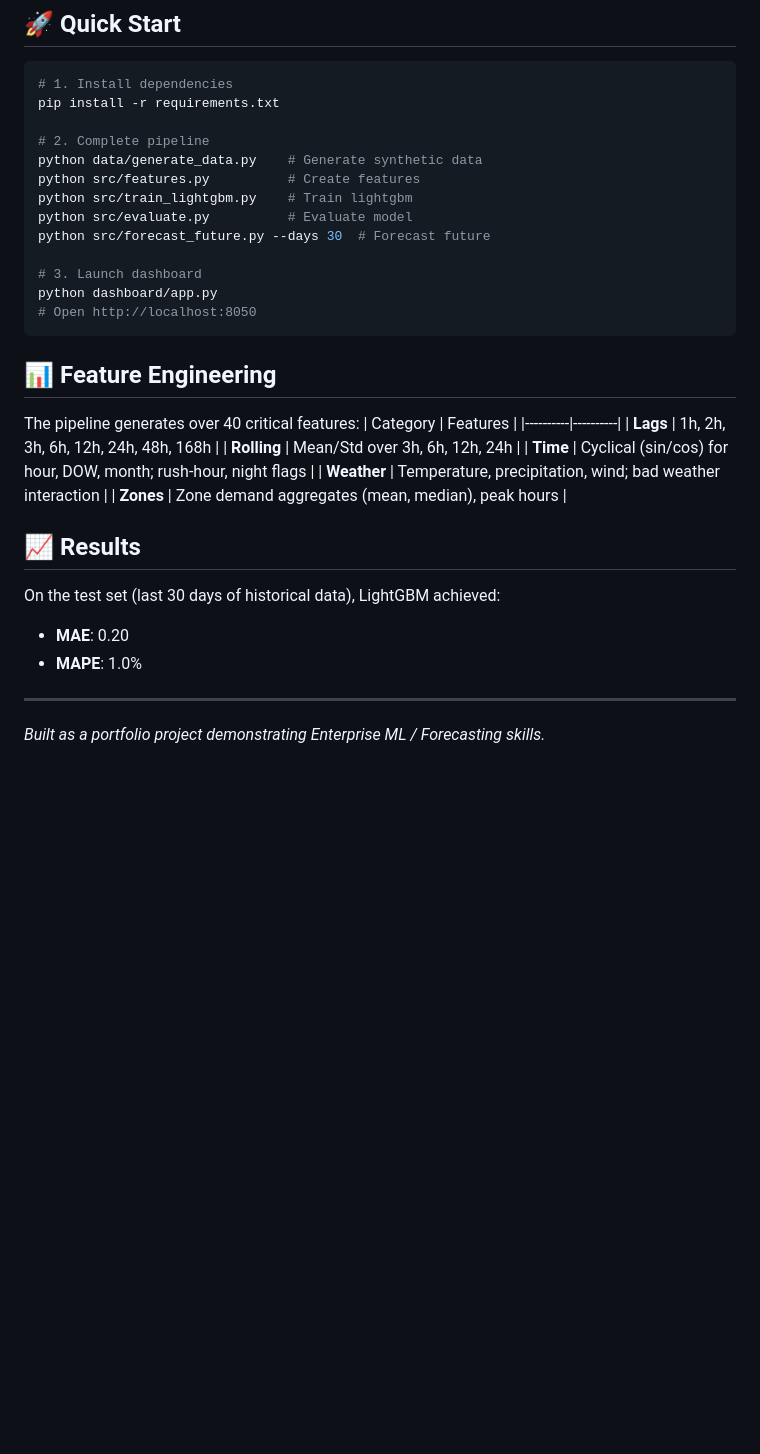
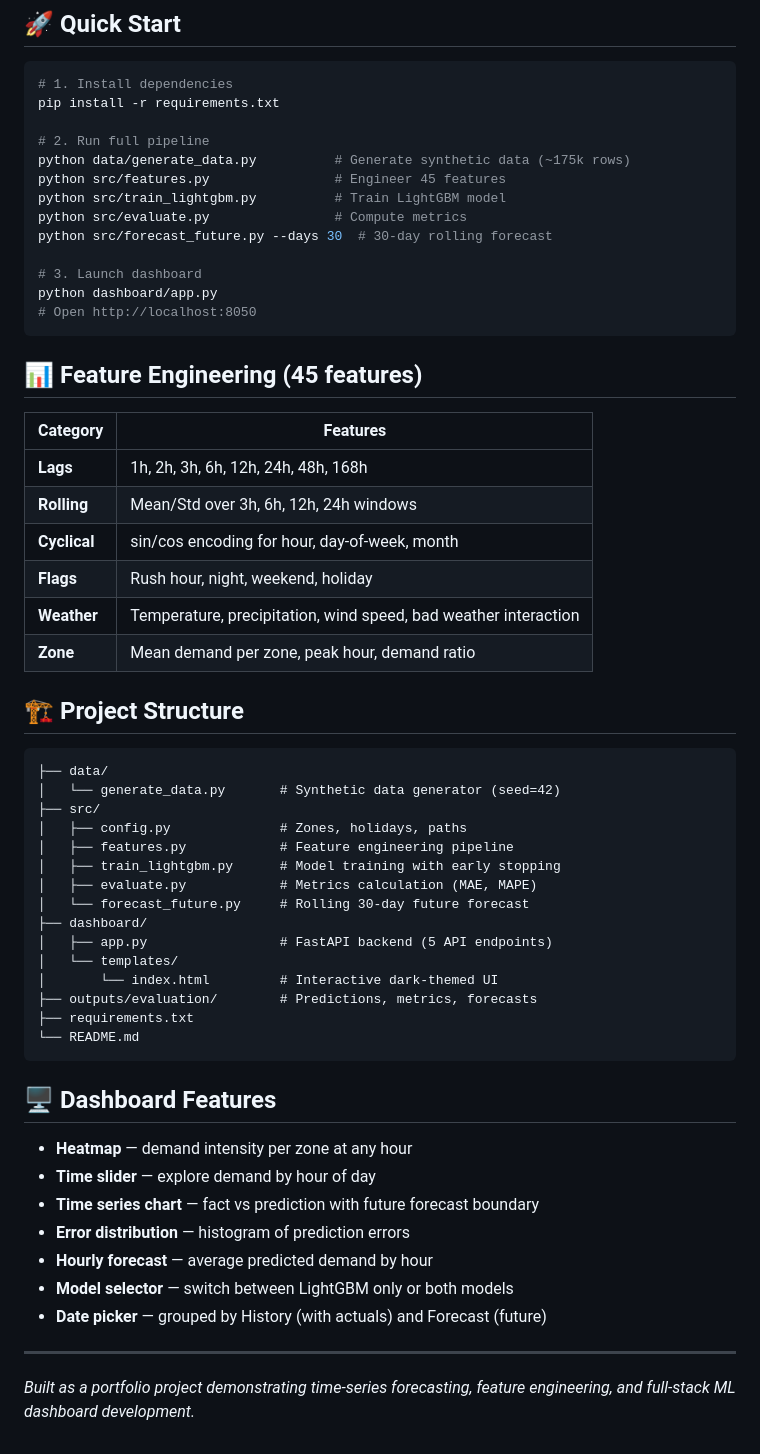
Before and after one commit to poc36/taxi-demand-forecasting, a Markdown page: README.md, the part around one of its changes. Rendered like a GitHub page; blank space fills up the shorter version.

````diff
--- a/README.md
+++ b/README.md
@@ -36,35 +41,59 @@ Given historical taxi demand data across **20 city zones** with weather, holiday
 # 1. Install dependencies
 pip install -r requirements.txt
 
-# 2. Complete pipeline
-python data/generate_data.py    # Generate synthetic data
-python src/features.py          # Create features
-python src/train_lightgbm.py    # Train lightgbm
-python src/evaluate.py          # Evaluate model
-python src/forecast_future.py --days 30  # Forecast future
+# 2. Run full pipeline
+python data/generate_data.py          # Generate synthetic data (~175k rows)
+python src/features.py                # Engineer 45 features
+python src/train_lightgbm.py          # Train LightGBM model
+python src/evaluate.py                # Compute metrics
+python src/forecast_future.py --days 30  # 30-day rolling forecast
 
 # 3. Launch dashboard
 python dashboard/app.py
 # Open http://localhost:8050
 ```
 
-## 📊 Feature Engineering
+## 📊 Feature Engineering (45 features)
 
-The pipeline generates over 40 critical features:
 | Category | Features |
 |----------|----------|
 | **Lags** | 1h, 2h, 3h, 6h, 12h, 24h, 48h, 168h |
-| **Rolling** | Mean/Std over 3h, 6h, 12h, 24h |
-| **Time** | Cyclical (sin/cos) for hour, DOW, month; rush-hour, night flags |
-| **Weather** | Temperature, precipitation, wind; bad weather interaction |
-| **Zones** | Zone demand aggregates (mean, median), peak hours |
+| **Rolling** | Mean/Std over 3h, 6h, 12h, 24h windows |
+| **Cyclical** | sin/cos encoding for hour, day-of-week, month |
+| **Flags** | Rush hour, night, weekend, holiday |
+| **Weather** | Temperature, precipitation, wind speed, bad weather interaction |
+| **Zone** | Mean demand per zone, peak hour, demand ratio |
 
-## 📈 Results
+## 🏗️ Project Structure
 
-On the test set (last 30 days of historical data), LightGBM achieved:
-- **MAE**: 0.20
-- **MAPE**: 1.0%
+```
+├── data/
+│   └── generate_data.py       # Synthetic data generator (seed=42)
+├── src/
+│   ├── config.py              # Zones, holidays, paths
+│   ├── features.py            # Feature engineering pipeline
+│   ├── train_lightgbm.py      # Model training with early stopping
+│   ├── evaluate.py            # Metrics calculation (MAE, MAPE)
+│   └── forecast_future.py     # Rolling 30-day future forecast
+├── dashboard/
+│   ├── app.py                 # FastAPI backend (5 API endpoints)
+│   └── templates/
+│       └── index.html         # Interactive dark-themed UI
+├── outputs/evaluation/        # Predictions, metrics, forecasts
+├── requirements.txt
+└── README.md
+```
+
+## 🖥️ Dashboard Features
+
+- **Heatmap** — demand intensity per zone at any hour
+- **Time slider** — explore demand by hour of day
+- **Time series chart** — fact vs prediction with future forecast boundary
+- **Error distribution** — histogram of prediction errors
+- **Hourly forecast** — average predicted demand by hour
+- **Model selector** — switch between LightGBM only or both models
+- **Date picker** — grouped by History (with actuals) and Forecast (future)
 
 ---
 
-*Built as a portfolio project demonstrating Enterprise ML / Forecasting skills.*
+*Built as a portfolio project demonstrating time-series forecasting, feature engineering, and full-stack ML dashboard development.*
````
Also changed, not shown: other parts of README.md (+21 -16 lines), assets/dashboard_charts.png (added), assets/dashboard_forecast.png (deleted), assets/dashboard_main.png (added), assets/dashboard_past.png (deleted), 1 other file.
